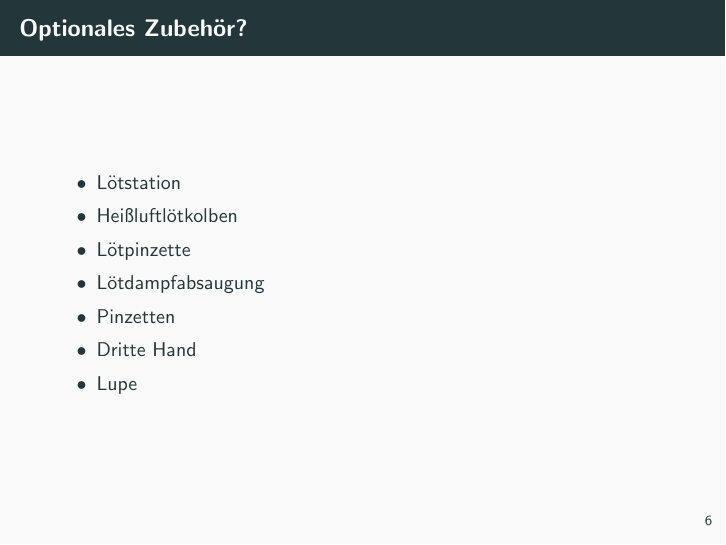
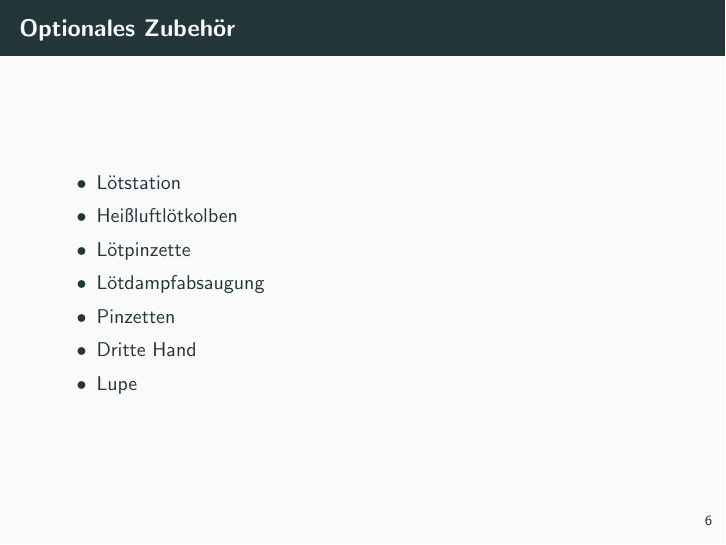
Before and after one commit to maschinendeck/soldering-workshop, LaTeX slides (presentation.tex): page 7 of 11. Compiled offline with pdfLaTeX.

Commit message:
Minor change (typo)

```diff
--- a/presentation.tex
+++ b/presentation.tex
@@ -70,7 +70,7 @@
 	\end{frame}
 
 	\begin{frame}
-	\frametitle{Optionales Zubehör?}
+	\frametitle{Optionales Zubehör}
 	\begin{itemize}
 		\item{Lötstation}
 		\item{Heißluftlötkolben}
```
